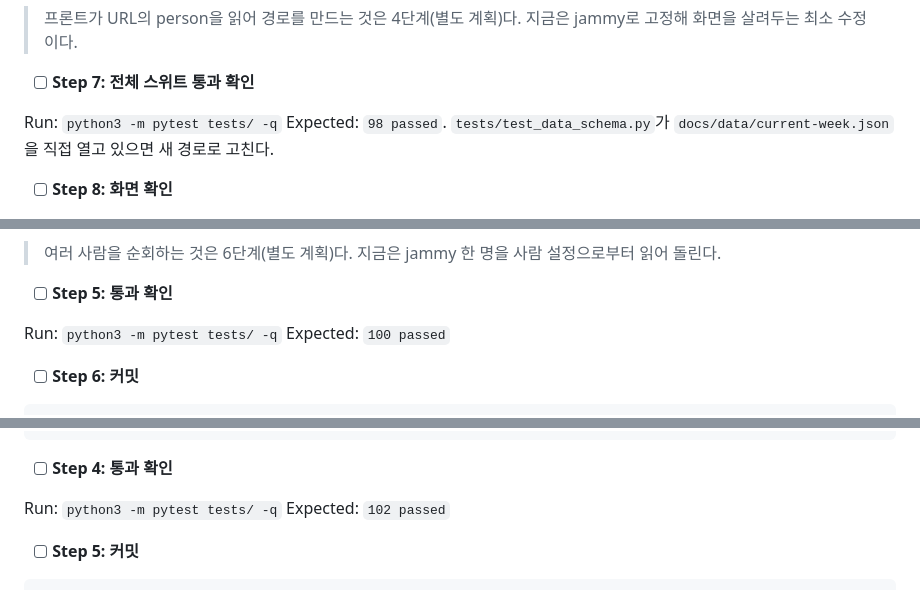
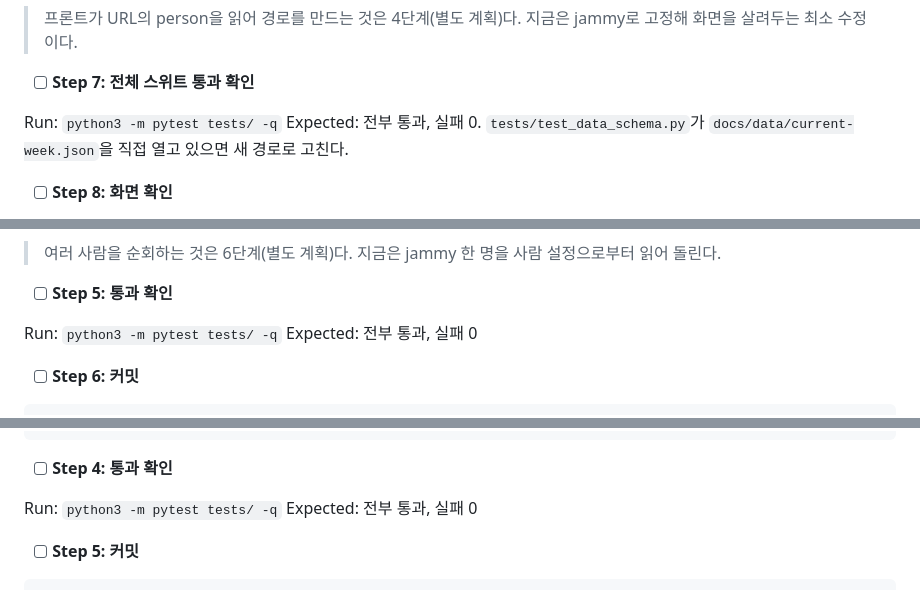
Before and after one commit to eldanscript/routine-jammy, a Markdown page: specs/plans/2026-07-31-multi-person-backend.md, 3 parts joined by grey strips. Drawn GitHub-style.

```diff
--- a/specs/plans/2026-07-31-multi-person-backend.md
+++ b/specs/plans/2026-07-31-multi-person-backend.md
@@ -1199,7 +1200,7 @@ Run: `grep -n "data/" docs/app.js`
 - [ ] **Step 7: 전체 스위트 통과 확인**
 
 Run: `python3 -m pytest tests/ -q`
-Expected: `98 passed`. `tests/test_data_schema.py`가 `docs/data/current-week.json`을 직접 열고 있으면 새 경로로 고친다.
+Expected: 전부 통과, 실패 0. `tests/test_data_schema.py`가 `docs/data/current-week.json`을 직접 열고 있으면 새 경로로 고친다.
 
 - [ ] **Step 8: 화면 확인**
 
@@ -1432,7 +1433,7 @@ def main() -> None:
 - [ ] **Step 5: 통과 확인**
 
 Run: `python3 -m pytest tests/ -q`
-Expected: `100 passed`
+Expected: 전부 통과, 실패 0
 
 - [ ] **Step 6: 커밋**
 
@@ -1692,7 +1693,7 @@ def fetch_week(week_id: str, person: str | None = None) -> dict:
 - [ ] **Step 4: 통과 확인**
 
 Run: `python3 -m pytest tests/ -q`
-Expected: `102 passed`
+Expected: 전부 통과, 실패 0
 
 - [ ] **Step 5: 커밋**
 
```
Also changed, not shown: other parts of specs/plans/2026-07-31-multi-person-backend.md (+5 -4 lines).
